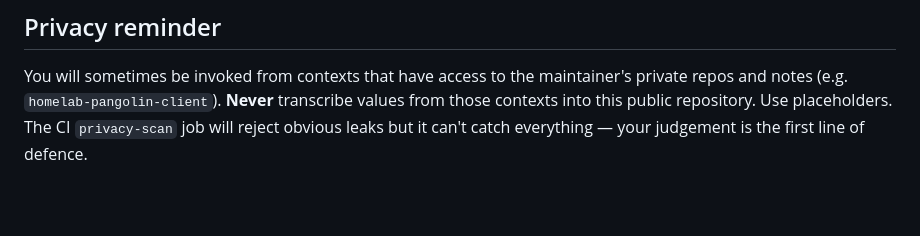
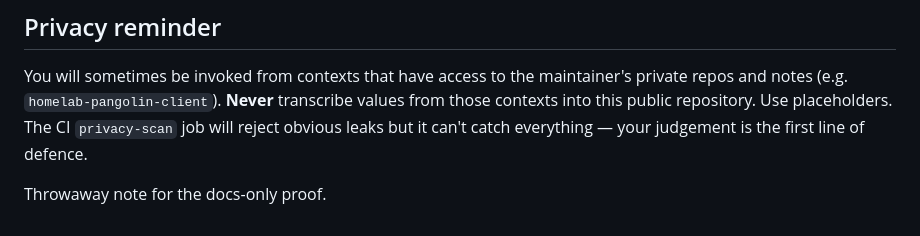
Before and after one commit to strausmann/Label-Printer-Hub, a Markdown page: CLAUDE.md, the part around the change. Drawn GitHub-style; blank space fills up the shorter version.

Commit message:
docs: throwaway markdown-only change (proof c)

```diff
--- a/CLAUDE.md
+++ b/CLAUDE.md
@@ -68,3 +68,5 @@ The full review workflow is documented in [CONTRIBUTING.md](CONTRIBUTING.md) sec
 ## Privacy reminder
 
 You will sometimes be invoked from contexts that have access to the maintainer's private repos and notes (e.g. `homelab-pangolin-client`). **Never** transcribe values from those contexts into this public repository. Use placeholders. The CI `privacy-scan` job will reject obvious leaks but it can't catch everything — your judgement is the first line of defence.
+
+Throwaway note for the docs-only proof.
```
